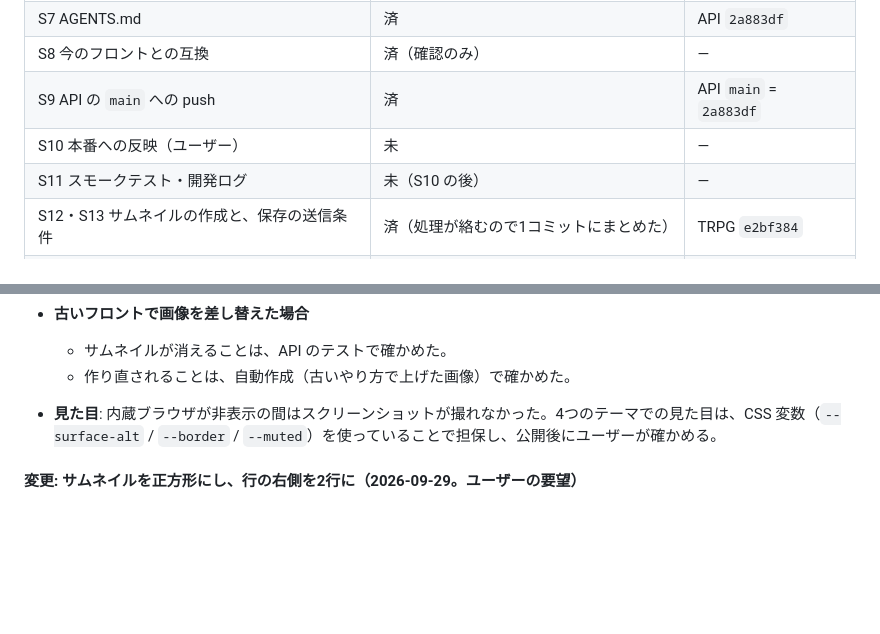
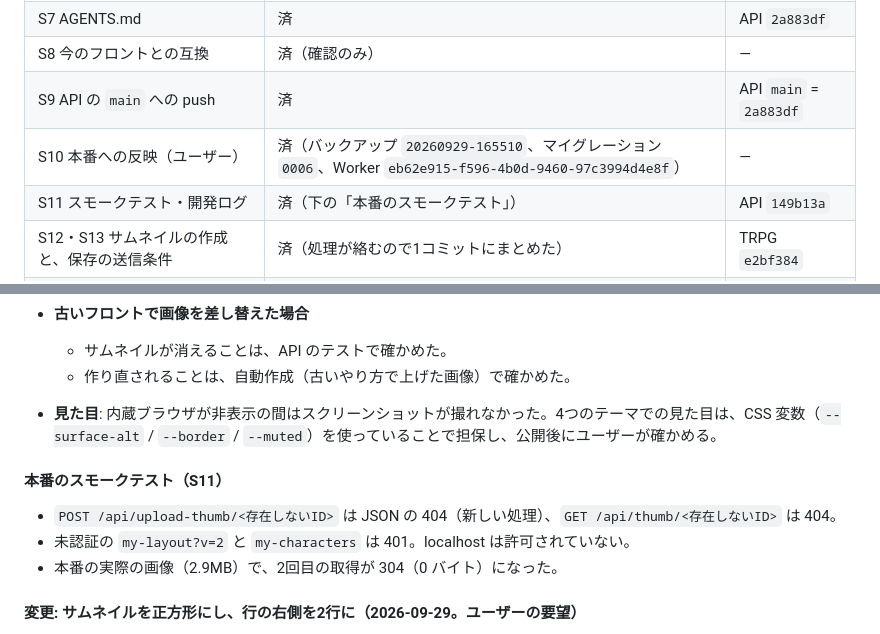
Before and after one commit to kasuta/TRPG, a Markdown page: docs/plan-2026-09-features.md, 2 parts joined by grey strips. Rendered like a GitHub page; blank space fills up the shorter version.

Commit message:
計画書に、サムネイルのAPIの本番反映(S10)とスモークテスト(S11)の結果を記録
Co-Authored-By: Claude Opus 5.5 <noreply@anthropic.com>

```diff
--- a/docs/plan-2026-09-features.md
+++ b/docs/plan-2026-09-features.md
@@ -1324,8 +1324,8 @@ A1（API のレイアウト v2 の検証と保存）は実装済み（`sinobigam
 | S7 AGENTS.md | 済 | API `2a883df` |
 | S8 今のフロントとの互換 | 済（確認のみ） | ― |
 | S9 API の `main` への push | 済 | API `main` = `2a883df` |
-| S10 本番への反映（ユーザー） | 未 | ― |
-| S11 スモークテスト・開発ログ | 未（S10 の後） | ― |
+| S10 本番への反映（ユーザー） | 済（バックアップ `20260929-165510`、マイグレーション `0006`、Worker `eb62e915-f596-4b0d-9460-97c3994d4e8f`） | ― |
+| S11 スモークテスト・開発ログ | 済（下の「本番のスモークテスト」） | API `149b13a` |
 | S12・S13 サムネイルの作成と、保存の送信条件 | 済（処理が絡むので1コミットにまとめた） | TRPG `e2bf384` |
 | S14 一覧の枠 | 済 | TRPG `5d94f48` |
 | S15 自動作成 | 済 | TRPG `7b16f2c` |
@@ -1370,6 +1370,11 @@ A1（API のレイアウト v2 の検証と保存）は実装済み（`sinobigam
   - 作り直されることは、自動作成（古いやり方で上げた画像）で確かめた。
 - **見た目**: 内蔵ブラウザが非表示の間はスクリーンショットが撮れなかった。4つのテーマでの見た目は、CSS 変数（`--surface-alt` / `--border` / `--muted`）を使っていることで担保し、公開後にユーザーが確かめる。
 
+#### 本番のスモークテスト（S11）
+- `POST /api/upload-thumb/<存在しないID>` は JSON の 404（新しい処理）、`GET /api/thumb/<存在しないID>` は 404。
+- 未認証の `my-layout?v=2` と `my-characters` は 401。localhost は許可されていない。
+- 本番の実際の画像（2.9MB）で、2回目の取得が 304（0 バイト）になった。
+
 #### 変更: サムネイルを正方形にし、行の右側を2行に（2026-09-29。ユーザーの要望）
 - **サムネイル**: 高さはそのまま、48×48 の正方形にした。上寄せで切り抜いて、枠いっぱいに出す（`object-fit: cover; object-position: top center`）。
   - Q44・Q48・FR-1 の「切らずに収める・幅36×高さ48」を変更した。
```
